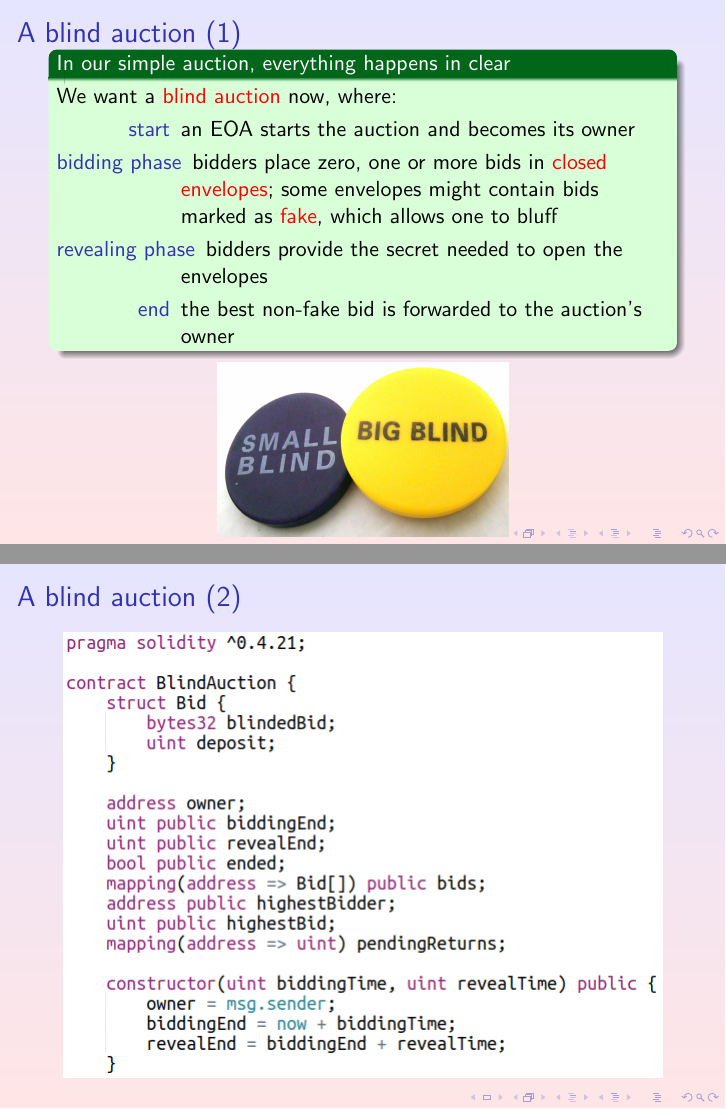
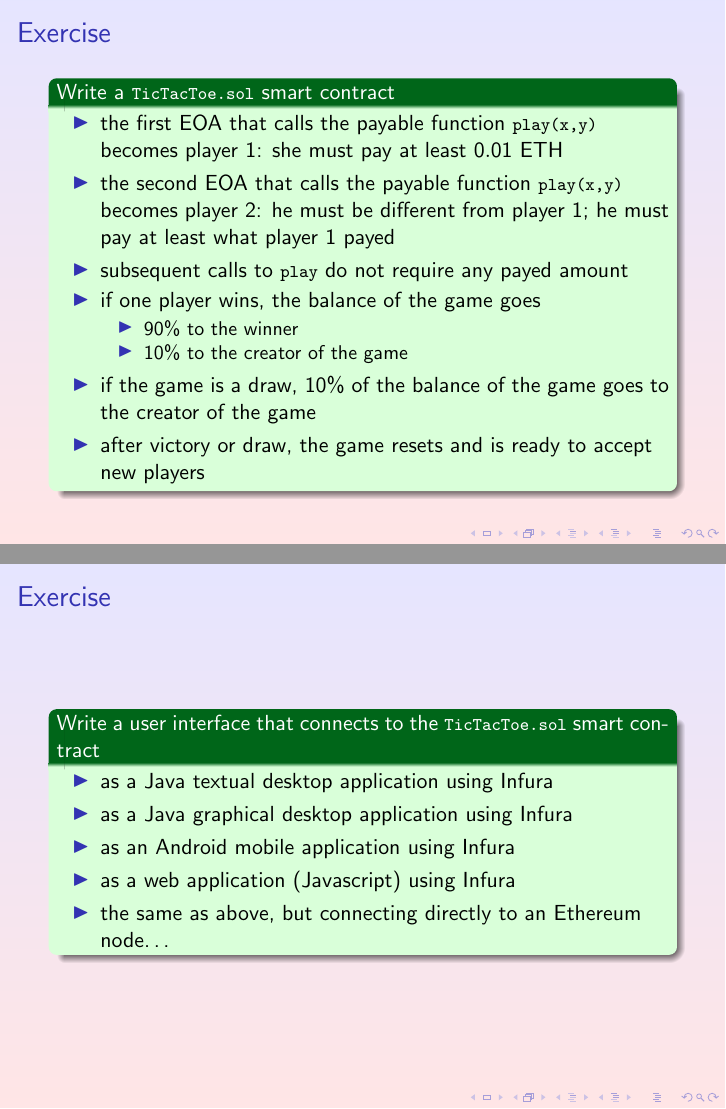
Before and after one commit to spoto/blockchain-course, LaTeX slides (SmartContracts/SmartContracts.tex): pages 21 and 22 of 25 before the commit and pages 26 and 27 of 27 after it, joined at a grey line. Compiled offline with pdfLaTeX; a LaTeX package or settings file that is missing is left out.

Commit message:
Added exercise

```diff
--- a/SmartContracts/SmartContracts.tex
+++ b/SmartContracts/SmartContracts.tex
@@ -312,4 +312,40 @@
 
 \end{frame}
 
+\begin{frame}\frametitle{Exercise}
+
+  \begin{greenbox}{Write a \<TicTacToe.sol> smart contract}
+    \begin{itemize}
+    \item the first EOA that calls the payable function \<play(x,y)> becomes player~1:
+      she must pay at least $0.01$ ETH
+    \item the second EOA that calls the payable function \<play(x,y)> becomes player~2:
+      he must be different from player~1;
+      he must pay at least what player~1 payed
+    \item subsequent calls to \<play> do not require any payed amount
+    \item if one player wins, the balance of the game goes
+      \begin{itemize}
+      \item $90\%$ to the winner
+      \item $10\%$ to the creator of the game
+      \end{itemize}
+    \item if the game is a draw, $10\%$ of the balance of the game goes to the creator of the game
+    \item after victory or draw, the game resets and is ready to accept new players
+    \end{itemize}
+  \end{greenbox}
+
+\end{frame}
+
+\begin{frame}\frametitle{Exercise}
+
+  \begin{greenbox}{Write a user interface that connects to the \<TicTacToe.sol> smart contract}
+    \begin{itemize}
+    \item as a Java textual desktop application using Infura
+    \item as a Java graphical desktop application using Infura
+    \item as an Android mobile application using Infura
+    \item as a web application (Javascript) using Infura
+    \item the same as above, but connecting directly to an Ethereum node\ldots
+    \end{itemize}
+  \end{greenbox}
+
+\end{frame}
+
 \end{document}
```
Also changed, not shown: Basics/Basics.tex (+2 -3 lines).
